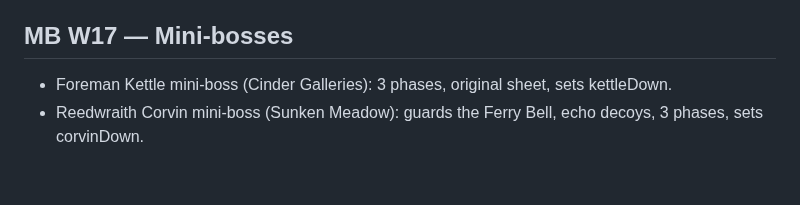
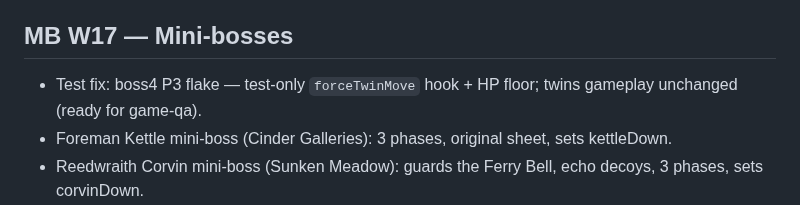
Before and after one commit to unclebill-spec/ki-quest, a Markdown page: CHANGELOG.md, the part around the change. Drawn GitHub-style; blank space fills up the shorter version.

```diff
--- a/CHANGELOG.md
+++ b/CHANGELOG.md
@@ -6,6 +6,7 @@
 - Screenshots: docs/bill/mini-{kettle,corvin,gilt,ombrelle}.png, docs/bill/pause-menu-phone.png.
 - gh-pages deploy held: minis.mjs Corvin echo-decoy check is flaky (failed once, 31/31 on reruns); Master Builder fixing.
 ## MB W17 — Mini-bosses
+- Test fix: boss4 P3 flake — test-only `forceTwinMove` hook + HP floor; twins gameplay unchanged (ready for game-qa).
 - Foreman Kettle mini-boss (Cinder Galleries): 3 phases, original sheet, sets kettleDown.
 - Reedwraith Corvin mini-boss (Sunken Meadow): guards the Ferry Bell, echo decoys, 3 phases, sets corvinDown.
 - Capmother Gilt mini-boss (Glowcap Ring): spores, brood, root cracks, sets capDone.
```
Also changed, not shown: HANDOFF.md (+1 -1 lines).
